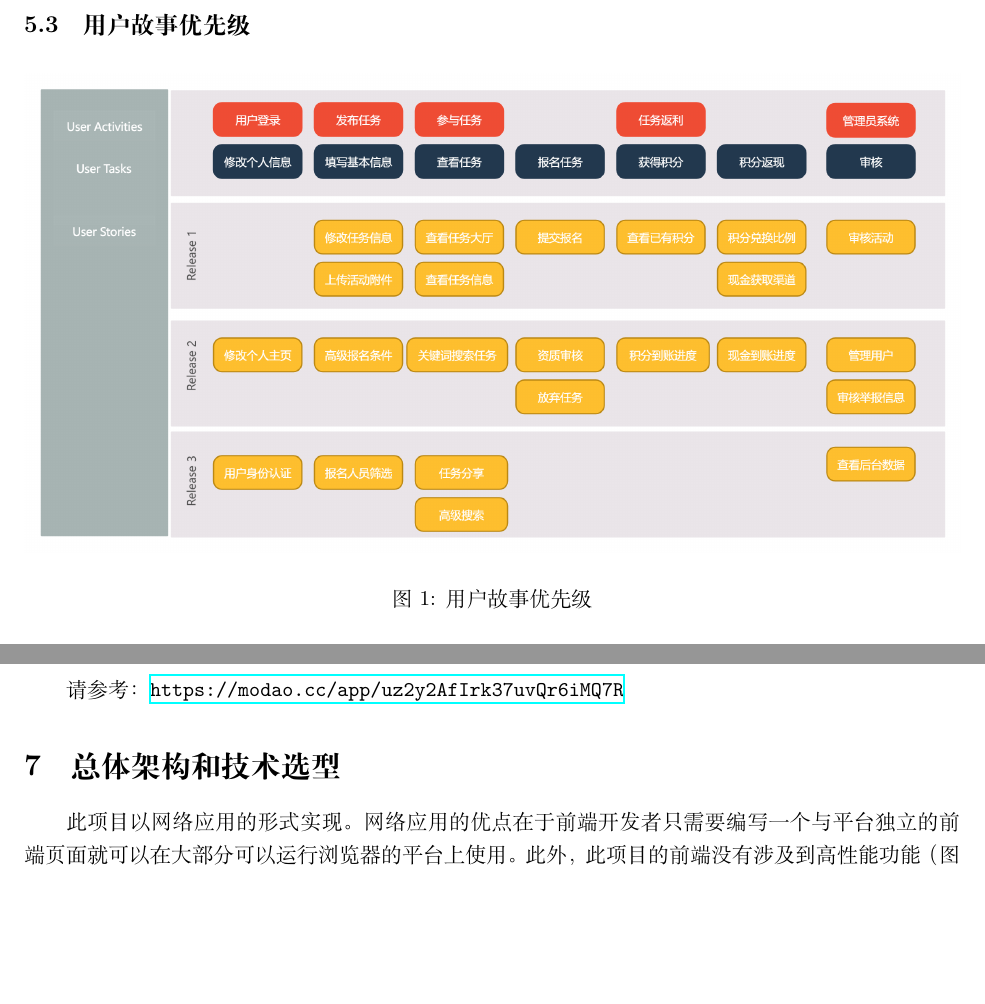
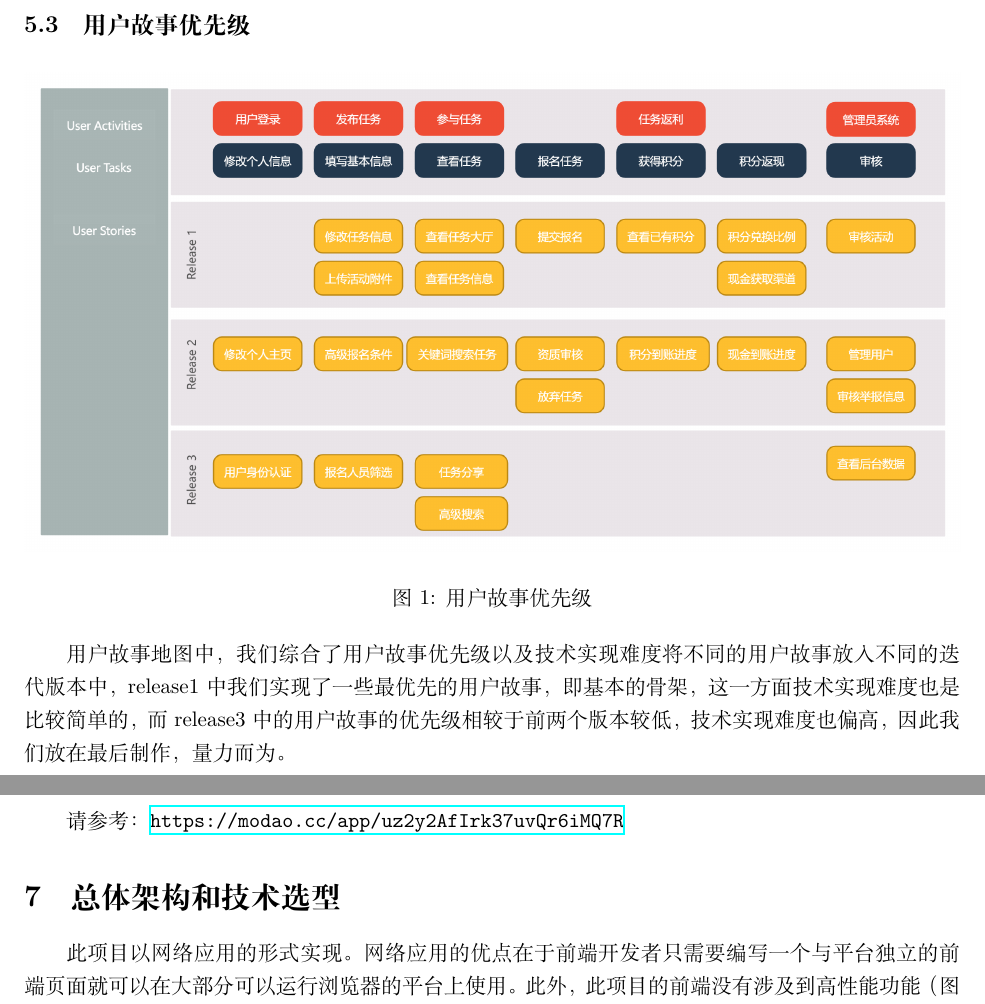
Before and after one commit to georgetian3/CrowdLabel-personal, a LaTeX document (docs/需求文档/main.tex, which reads docs/需求文档/用户故事.tex): two parts of pages 6 and 7 of 16, joined at a grey line, cut so that both start at the same text, the shorter picture padded with empty space. Compiled offline with XeLaTeX.

Commit message:
mid doc almost final

```diff
--- a/docs/需求文档/用户故事.tex
+++ b/docs/需求文档/用户故事.tex
@@ -15,3 +15,5 @@
     \includegraphics[width=\linewidth]{imgs/roadmap.png}
     \caption{用户故事优先级}
 \end{figure}
+
+用户故事地图中，我们综合了用户故事优先级以及技术实现难度将不同的用户故事放入不同的迭代版本中，release1中我们实现了一些最优先的用户故事，即基本的骨架，这一方面技术实现难度也是比较简单的，而release3中的用户故事的优先级相较于前两个版本较低，技术实现难度也偏高，因此我们放在最后制作，量力而为。
```
Also changed, not shown: docs/需求文档/main.pdf.
